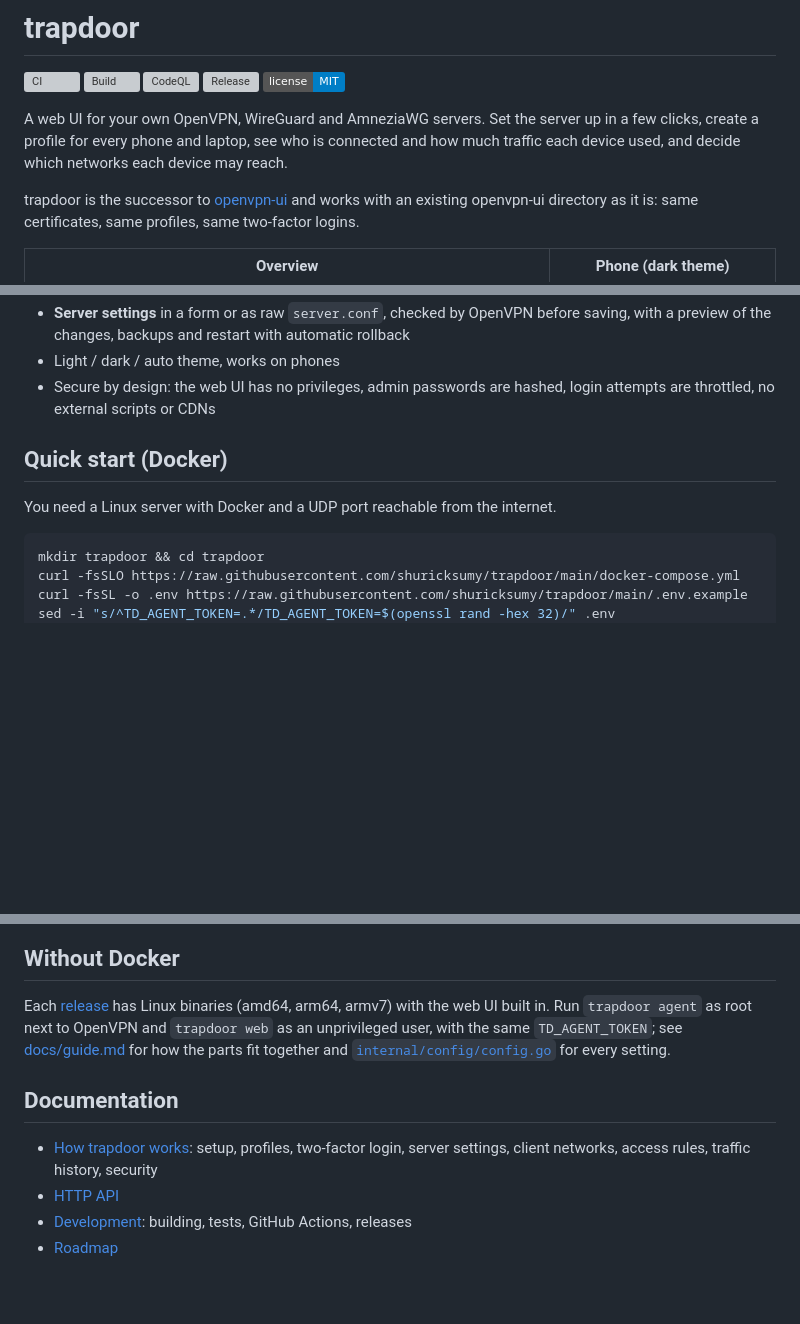
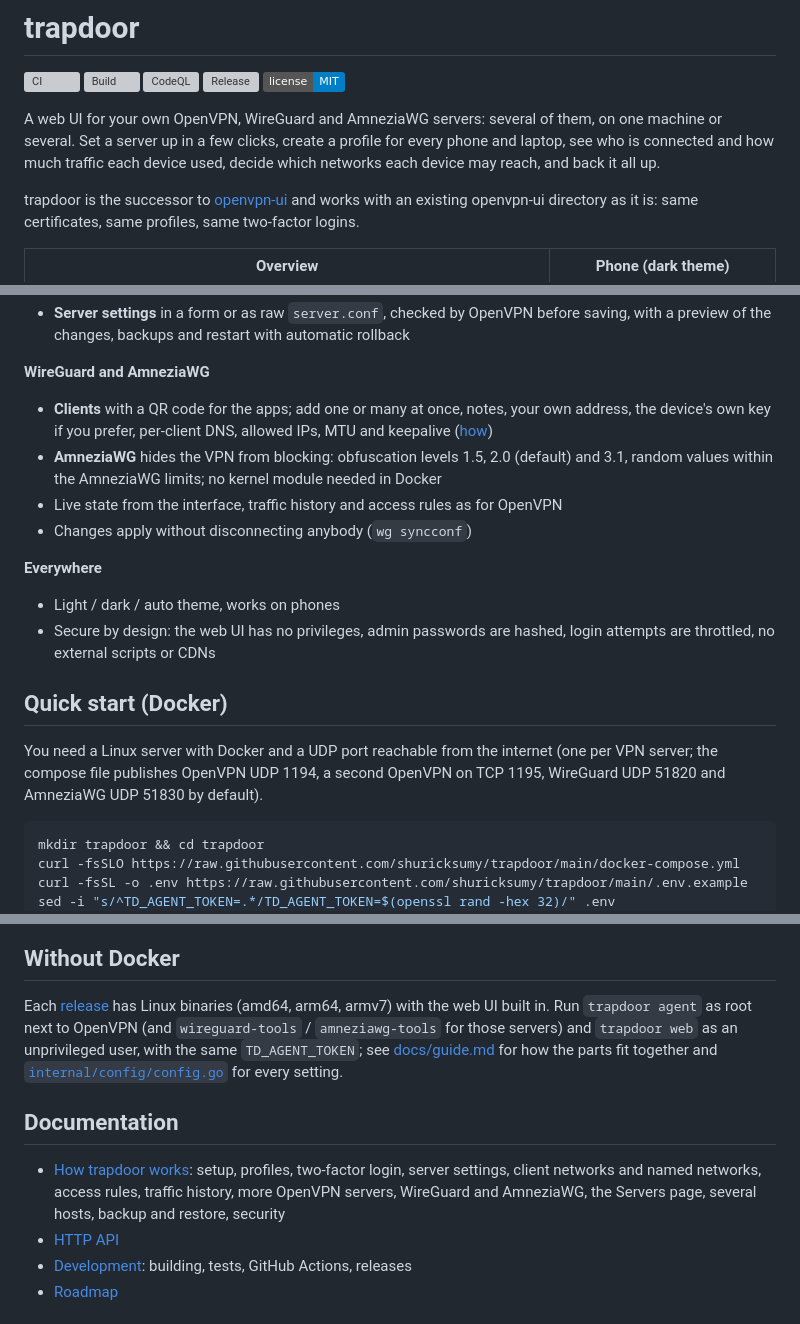
Before and after one commit to shuricksumy/trapdoor, a Markdown page: README.md, 3 parts joined by grey strips. Rendered like a GitHub page; badges without logos; blank space fills up the shorter version; grey boxes are pictures that could not be loaded.

````diff
--- a/README.md
+++ b/README.md
@@ -6,9 +6,10 @@
 [![Release](https://img.shields.io/github/v/release/shuricksumy/trapdoor)](https://github.com/shuricksumy/trapdoor/releases)
 [![License: MIT](https://img.shields.io/badge/license-MIT-blue)](LICENSE)
 
-A web UI for your own OpenVPN, WireGuard and AmneziaWG servers. Set the server up in a few clicks, create a profile
-for every phone and laptop, see who is connected and how much traffic each device used,
-and decide which networks each device may reach.
+A web UI for your own OpenVPN, WireGuard and AmneziaWG servers: several of them, on one
+machine or several. Set a server up in a few clicks, create a profile for every phone and
+laptop, see who is connected and how much traffic each device used, decide which networks
+each device may reach, and back it all up.
 
 trapdoor is the successor to [openvpn-ui](https://github.com/shuricksumy/openvpn-ui) and
 works with an existing openvpn-ui directory as it is: same certificates, same profiles,
@@ -45,12 +57,27 @@ same two-factor logins.
 - **Server settings** in a form or as raw `server.conf`, checked by OpenVPN before saving,
   with a preview of the changes, backups and restart with automatic rollback
+
+**WireGuard and AmneziaWG**
+
+- **Clients** with a QR code for the apps; add one or many at once, notes, your own address,
+  the device's own key if you prefer, per-client DNS, allowed IPs, MTU and keepalive
+  ([how](docs/guide.md#wireguard-servers))
+- **AmneziaWG** hides the VPN from blocking: obfuscation levels 1.5, 2.0 (default) and 3.1,
+  random values within the AmneziaWG limits; no kernel module needed in Docker
+- Live state from the interface, traffic history and access rules as for OpenVPN
+- Changes apply without disconnecting anybody (`wg syncconf`)
+
+**Everywhere**
+
 - Light / dark / auto theme, works on phones
 - Secure by design: the web UI has no privileges, admin passwords are hashed, login attempts
   are throttled, no external scripts or CDNs
 
 ## Quick start (Docker)
 
-You need a Linux server with Docker and a UDP port reachable from the internet.
+You need a Linux server with Docker and a UDP port reachable from the internet (one per VPN
+server; the compose file publishes OpenVPN UDP 1194, a second OpenVPN on TCP 1195, WireGuard
+UDP 51820 and AmneziaWG UDP 51830 by default).
 
 ```bash
 mkdir trapdoor && cd trapdoor
@@ -166,14 +199,17 @@ Set in `.env` next to `docker-compose.yml`:
 
 Each [release](https://github.com/shuricksumy/trapdoor/releases) has Linux binaries
 (amd64, arm64, armv7) with the web UI built in. Run `trapdoor agent` as root next to
-OpenVPN and `trapdoor web` as an unprivileged user, with the same `TD_AGENT_TOKEN`; see
+OpenVPN (and `wireguard-tools` / `amneziawg-tools` for those servers) and `trapdoor web` as
+an unprivileged user, with the same `TD_AGENT_TOKEN`; see
 [docs/guide.md](docs/guide.md#admin-login-and-security) for how the parts fit together and
 [`internal/config/config.go`](internal/config/config.go) for every setting.
 
 ## Documentation
 
 - [How trapdoor works](docs/guide.md): setup, profiles, two-factor login, server
-  settings, client networks, access rules, traffic history, security
+  settings, client networks and named networks, access rules, traffic history, more OpenVPN
+  servers, WireGuard and AmneziaWG, the Servers page, several hosts, backup and restore,
+  security
 - [HTTP API](docs/api.md)
 - [Development](docs/development.md): building, tests, GitHub Actions, releases
 - [Roadmap](ROADMAP.md)
````
Also changed, not shown: other parts of README.md (+23 -6 lines), docs/screenshots/servers.png (added).
